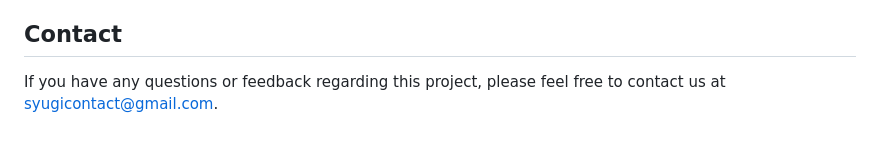
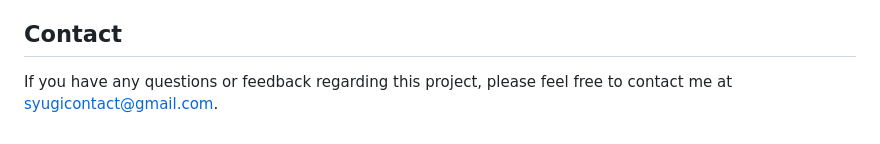
Before and after one commit to YugendranS07/Attendance-System-Using-Facial-Recognition, a Markdown page: README.md, the part around the change. GitHub-like rendering.

```diff
--- a/README.md
+++ b/README.md
@@ -66,6 +66,6 @@
   </ul>
 
   <h2>Contact</h2>
-  <p>If you have any questions or feedback regarding this project, please feel free to contact us at <a href="mailto:syugicontactemail@gmail.com">syugicontact@gmail.com</a>.</p>
+  <p>If you have any questions or feedback regarding this project, please feel free to contact me at <a href="mailto:syugicontactemail@gmail.com">syugicontact@gmail.com</a>.</p>
 </body>
 </html>
```
